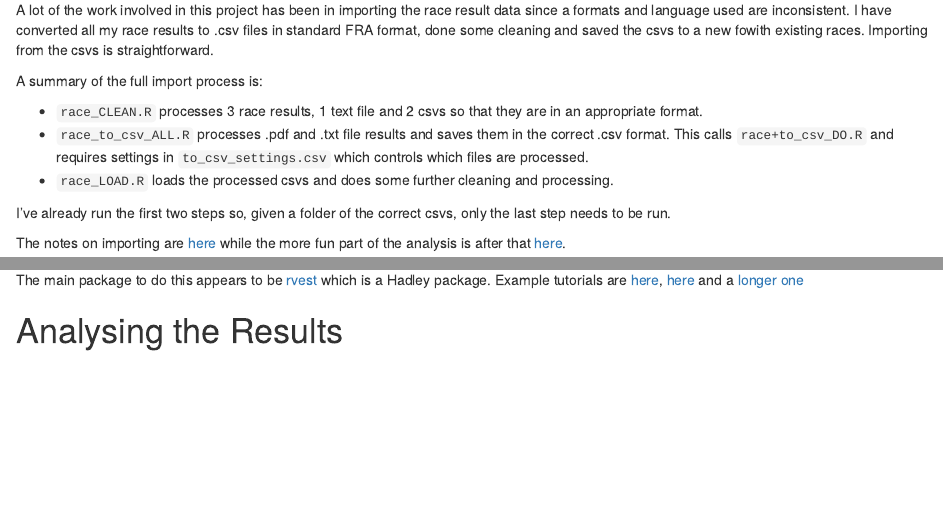
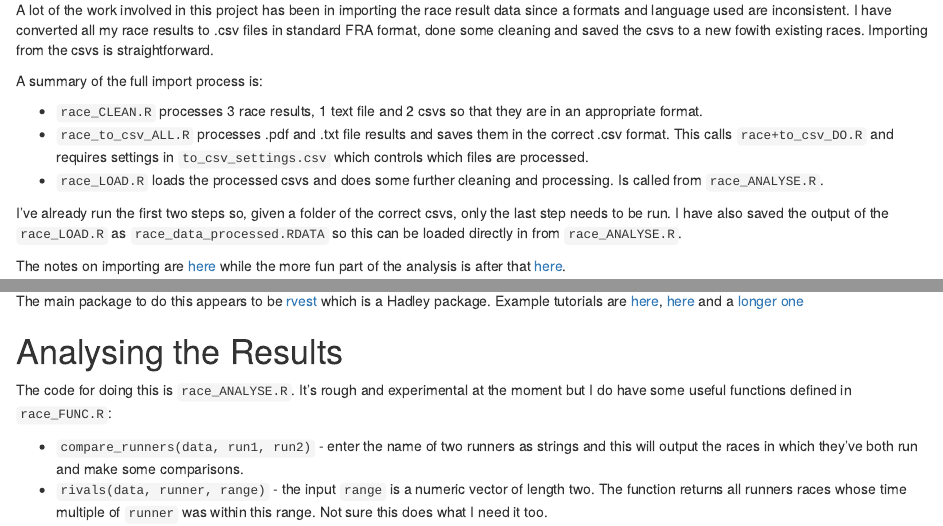
Before and after one commit to StatsRhian/active, an R Markdown document (race_NOTES.Rmd): the page in a window 1100 px wide, from 130 px down, and a second part further down, joined at a grey line. Rendered offline with R 4.5, knitr and Pandoc, with nearby package versions.

Commit message:
Add "race_data_processed.RDATA" so data can be loaded directly without csvs
And some notes and minor changes.

```diff
--- a/race_ANALYSE.R
+++ b/race_ANALYSE.R
@@ -1,5 +1,18 @@
+############
+# For analysing the race results data.
+# Either load from the csvs or from rdata file.
+############
 
-source("race_LOAD.R")
+if(T){
+  library(tidyverse)
+  library(lubridate)
+  library(stringr)
+  source("race_FUNC.R")
+  data <- readRDS("race_data_processed.RDATA")
+}else{
+  source("race_LOAD.R")
+}
+
 
 ret %>% group_by(time) %>% tally
 ret %>% group_by(name) %>% count
@@ -70,7 +83,8 @@ ggplot(data=compare) +
 # Analyse rivals
 runner <- "James Edwards"
 range <- c(0.95, 1)
-rivals_full <- rivals(data, runner, c(-Inf, Inf))
+range <- c(-Inf, Inf)
+rivals_full <- rivals(data, runner, range)
 rivals_full %>% group_by(name) %>% tally %>% arrange(desc(n)) %>% print(n=30)
 rivals_full %>% group_by(name) %>% summarise(avg=mean(multiple), n=n()) %>%
   filter(n>1) %>% arrange(desc(n))
--- a/race_LOAD.R
+++ b/race_LOAD.R
@@ -78,3 +78,8 @@ data <- data %>% mutate(year = str_sub(raceID, -4, -1)) %>%
   mutate(gender = str_sub(category, 1, 1)) %>%
   mutate (gender = ifelse(str_detect(gender, "M|L"), gender, "Unknown")) %>%
   ungroup %>% arrange(year, raceID, place)
+
+# Save df as RDATA file
+if(F){
+  saveRDS(data, "race_data_processed.RDATA")
+}
--- a/race_NOTES.Rmd
+++ b/race_NOTES.Rmd
@@ -10,12 +10,11 @@ A summary of the full import process is:
 
 * `race_CLEAN.R` processes 3 race results, 1 text file and 2 csvs so that they are in an appropriate format.
 * `race_to_csv_ALL.R` processes .pdf and .txt file results and saves them in the correct .csv format. This calls `race+to_csv_DO.R` and requires settings in `to_csv_settings.csv` which controls which files are processed.
-* `race_LOAD.R` loads the processed csvs and does some further cleaning and processing.
+* `race_LOAD.R` loads the processed csvs and does some further cleaning and processing. Is called from `race_ANALYSE.R`.
 
-I've already run the first two steps so, given a folder of the correct csvs, only the last step needs to be run.
+I've already run the first two steps so, given a folder of the correct csvs, only the last step needs to be run. I have also saved the output of the `race_LOAD.R` as `race_data_processed.RDATA` so this can be loaded directly in from `race_ANALYSE.R`.
 
 The notes on importing are [here](#import) while the more fun part of the analysis is after that [here](#analysis).
-
 
 
 <a id="import"></a>
@@ -77,3 +76,8 @@ The main package to do this appears to be [rvest](https://cran.r-project.org/web
 <a id="analysis"></a>
 
 # Analysing the Results
+
+The code for doing this is `race_ANALYSE.R`. It's rough and experimental at the moment but I do have some useful functions defined in `race_FUNC.R`:
+
+* `compare_runners(data, run1, run2)` - enter the name of two runners as strings and this will output the races in which they've both run and make some comparisons.
+* `rivals(data, runner, range)` - the input `range` is a numeric vector of length two. The function returns all runners races whose time multiple of `runner` was within this range. Not sure this does what I need it too.
```
Also changed, not shown: race_FUNC.R (+8 -1 lines), race_data_processed.RDATA (added).
